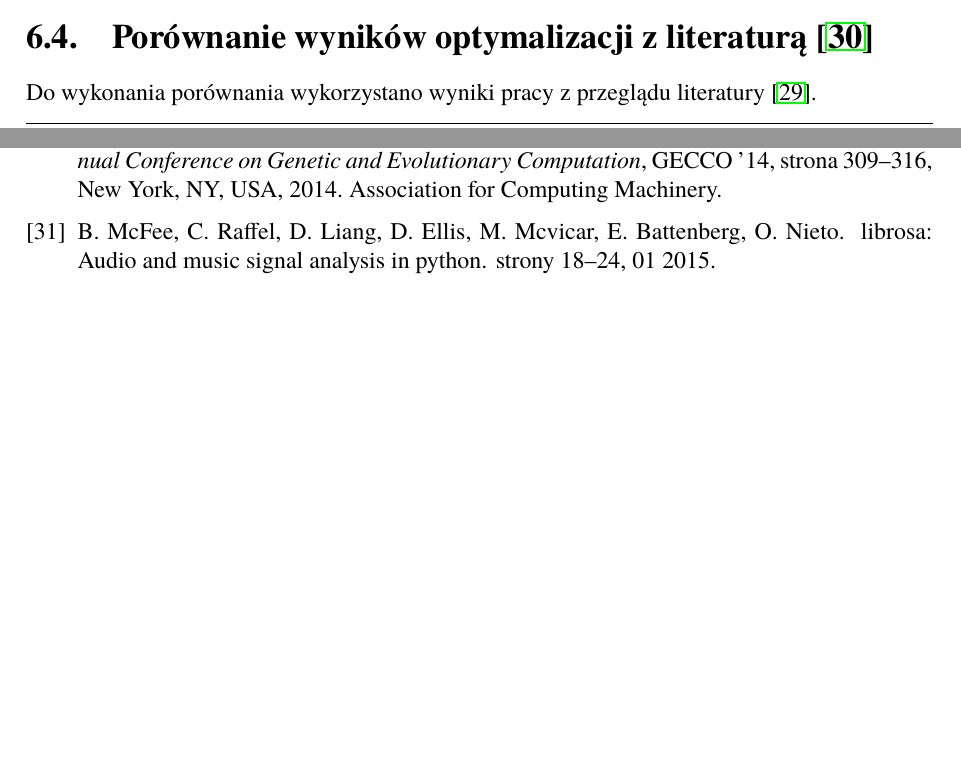
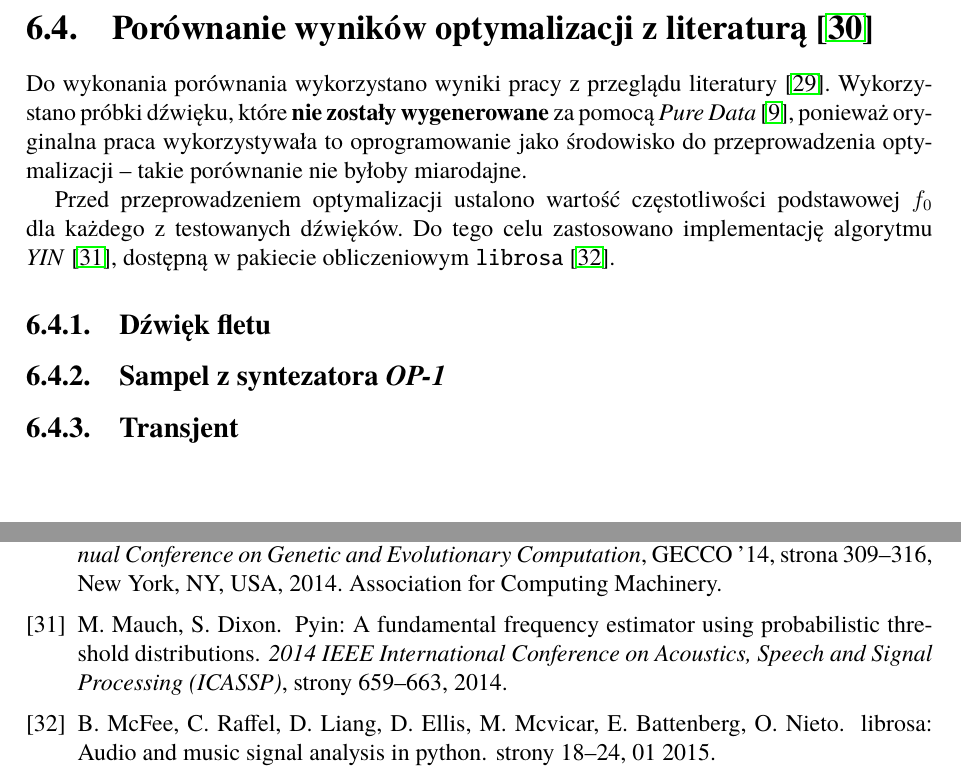
Before and after one commit to Wint3rmute/luthier, a LaTeX thesis (latex/Dyplom.tex, which reads latex/dokumentacja.bib, latex/rozdzial06.tex): two parts of pages 37 and 40 of 43 before the commit and two parts of pages 38 and 41 of 44 after it, joined at a grey line, cut so that both start at the same text, the shorter picture padded with empty space. Compiled offline with pdfLaTeX.

Commit message:
literature results benchmark process notes

```diff
--- a/latex/dokumentacja.bib
+++ b/latex/dokumentacja.bib
@@ -87,3 +87,11 @@
   title = {librosa: Audio and Music Signal Analysis in Python},
   doi = {10.25080/Majora-7b98e3ed-003},
 }
+
+@inproceedings{yin_pitch_estimation,
+  author = {Mauch, Matthias and Dixon, Simon},
+  booktitle = {2014 IEEE International Conference on Acoustics, Speech and
+               Signal Processing (ICASSP)},
+  title = {PYIN: A fundamental frequency estimator using probabilistic threshold
+           distributions},
+  year = {2014},
--- a/latex/rozdzial06.tex
+++ b/latex/rozdzial06.tex
@@ -150,4 +150,19 @@ w którego strukturze znajdują się wszystkie 3 efekty.
 \section{Porównanie wyników optymalizacji z literaturą~\cite{evolutionary_puredata}}
 
 Do wykonania porównania wykorzystano wyniki pracy z przeglądu
-literatury~\cite{evolutionary_puredata_results}.
+literatury~\cite{evolutionary_puredata_results}. Wykorzystano próbki dźwięku,
+które \textbf{nie zostały wygenerowane} za pomocą
+\textit{Pure Data}~\cite{pure_data}, ponieważ oryginalna praca wykorzystywała
+to oprogramowanie jako środowisko do przeprowadzenia optymalizacji -- takie porównanie
+nie byłoby miarodajne.
+
+Przed przeprowadzeniem optymalizacji ustalono wartość częstotliwości podstawowej $f_0$
+dla każdego z testowanych dźwięków. Do tego celu zastosowano implementację algorytmu
+\textit{YIN}~\cite{yin_pitch_estimation}, dostępną w pakiecie obliczeniowym
+\texttt{librosa}~\cite{librosa}.
+
+\subsection{Dźwięk fletu}
+
+\subsection{Sampel z syntezatora \textit{OP-1}}
+
+\subsection{Transjent}
```
Also changed, not shown: latex/Dyplom.pdf, latex/dokumentacja.bib (6 more changed lines).
